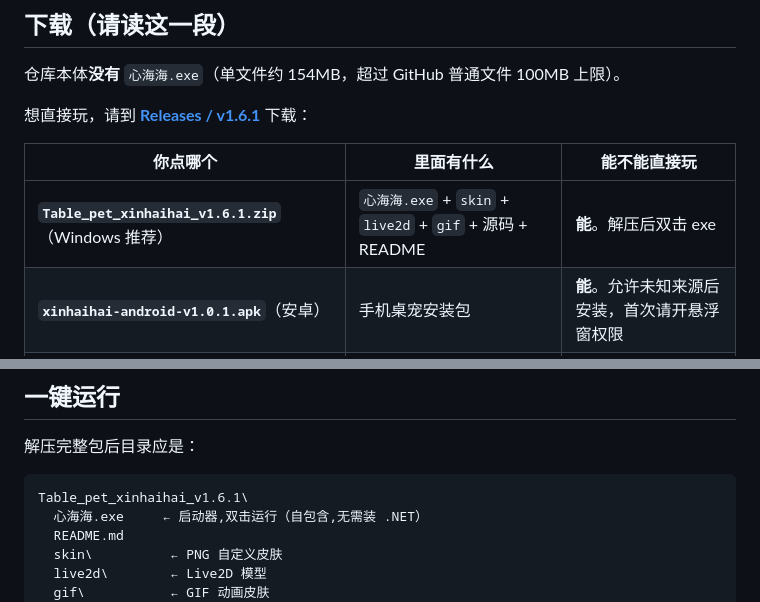
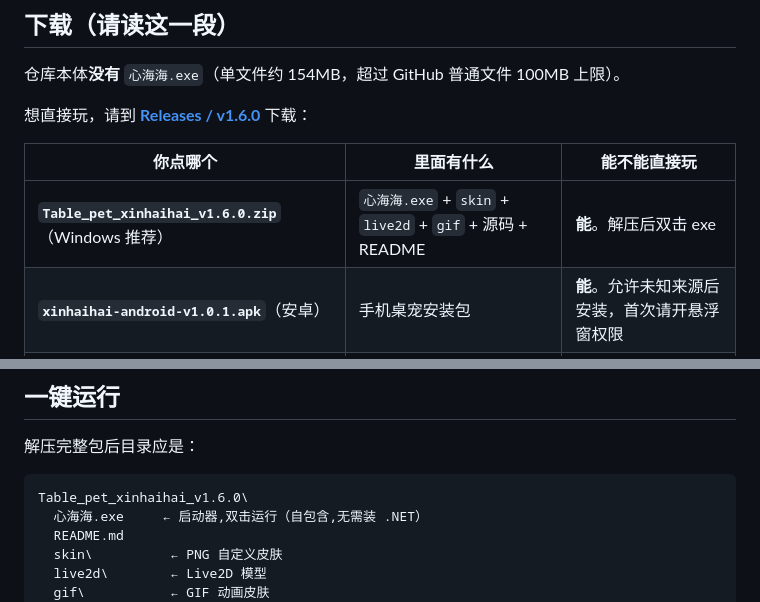
Before and after one commit to Xinhaihai-Xinhaihai/Table_pet_xinhaihai, a Markdown page: README.md, 2 parts joined by grey strips. Drawn GitHub-style.

````diff
--- a/README.md
+++ b/README.md
@@ -12,11 +12,11 @@
 
 仓库本体**没有** `心海海.exe`（单文件约 154MB，超过 GitHub 普通文件 100MB 上限）。
 
-想直接玩，请到 **[Releases / v1.6.1](https://github.com/Xinhaihai-Xinhaihai/Table_pet_xinhaihai/releases/tag/v1.6.1)** 下载：
+想直接玩，请到 **[Releases / v1.6.0](https://github.com/Xinhaihai-Xinhaihai/Table_pet_xinhaihai/releases/tag/v1.6.0)** 下载：
 
 | 你点哪个 | 里面有什么 | 能不能直接玩 |
 |----------|------------|--------------|
-| **`Table_pet_xinhaihai_v1.6.1.zip`**（Windows 推荐） | `心海海.exe` + `skin` + `live2d` + `gif` + 源码 + README | **能**。解压后双击 exe |
+| **`Table_pet_xinhaihai_v1.6.0.zip`**（Windows 推荐） | `心海海.exe` + `skin` + `live2d` + `gif` + 源码 + README | **能**。解压后双击 exe |
 | **`xinhaihai-android-v1.0.1.apk`**（安卓） | 手机桌宠安装包 | **能**。允许未知来源后安装，首次请开悬浮窗权限 |
 | `Source code (zip/tar.gz)` | 只有源码和素材，**没有 exe / apk** | 不能。需要自己编译 |
 
@@ -29,7 +29,7 @@
 解压完整包后目录应是：
 
 ```
-Table_pet_xinhaihai_v1.6.1\
+Table_pet_xinhaihai_v1.6.0\
   心海海.exe     ← 启动器,双击运行（自包含,无需装 .NET）
   README.md
   skin\          ← PNG 自定义皮肤
````
